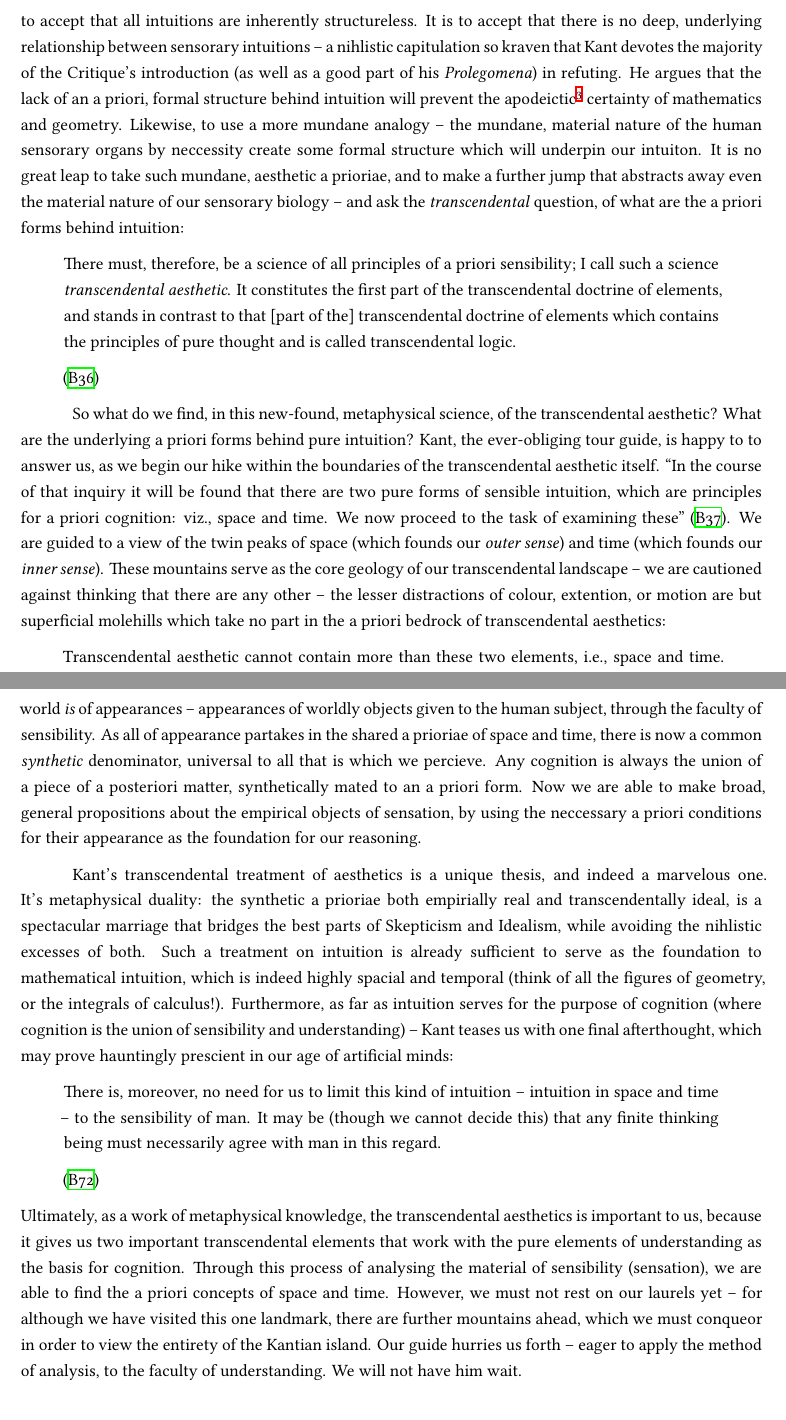
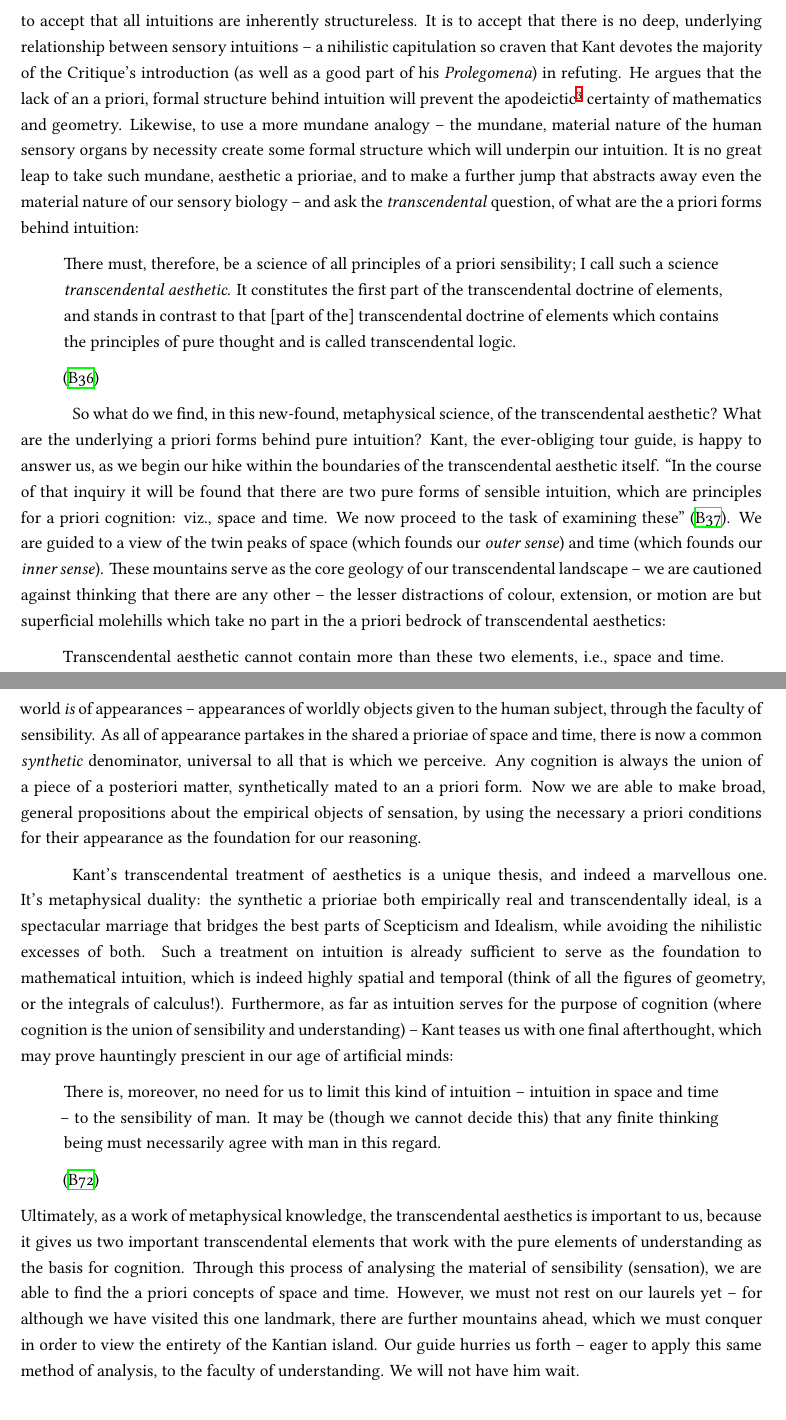
Before and after one commit to ShenZhouHong/kant-aufsatz, a LaTeX document (latex/kant-aufsatz.tex, which reads latex/sections/body.tex): two parts of pages 3 and 5 of 6, joined at a grey line, cut so that both start at the same text. Compiled offline with XeLaTeX.

Commit message:
Edited and spell-checked the section on the transcendental aesthetics

```diff
--- a/latex/sections/body.tex
+++ b/latex/sections/body.tex
@@ -14,5 +14,5 @@ The objective, material study of our sensibility (i.e. the means in which we are
 
-The first case is an apparent impossibility to Kant, one that even a tourist can understand on grounds both metaphysical and mundane. For to argue that there is no formal nature behind human intuition is to accept that all intuitions are inherently structureless. It is to accept that there is no deep, underlying relationship between sensorary intuitions -- a nihlistic capitulation so kraven that Kant devotes the majority of the Critique's introduction (as well as a good part of his \emph{Prolegomena}) in refuting. He argues that the lack of an a priori, formal structure behind intuition will prevent the apodeictic\footnote{necessarily or self-evidently true.} certainty of mathematics and geometry. Likewise, to use a more mundane analogy -- the mundane, material nature of the human sensorary organs by neccessity create some formal structure which will underpin our intuiton. It is no great leap to take such mundane, aesthetic a prioriae, and to make a further jump that abstracts away even the material nature of our sensorary biology -- and ask the \emph{transcendental} question, of what are the a priori forms behind intuition:
+The first case is an apparent impossibility to Kant, one that even a tourist can understand on grounds both metaphysical and mundane. For to argue that there is no formal nature behind human intuition is to accept that all intuitions are inherently structureless. It is to accept that there is no deep, underlying relationship between sensory intuitions -- a nihilistic capitulation so craven that Kant devotes the majority of the Critique's introduction (as well as a good part of his \emph{Prolegomena}) in refuting. He argues that the lack of an a priori, formal structure behind intuition will prevent the apodeictic\footnote{necessarily or self-evidently true.} certainty of mathematics and geometry. Likewise, to use a more mundane analogy -- the mundane, material nature of the human sensory organs by necessity create some formal structure which will underpin our intuition. It is no great leap to take such mundane, aesthetic a prioriae, and to make a further jump that abstracts away even the material nature of our sensory biology -- and ask the \emph{transcendental} question, of what are the a priori forms behind intuition:
 
 \begin{quote}
   There must, therefore, be a science of all principles of a priori sensibility; I call such a science \emph{transcendental aesthetic}. It constitutes the first part of the transcendental doctrine of elements, and stands in contrast to that [part of the] transcendental doctrine of elements which contains the principles of pure thought and is called transcendental logic.
@@ -20,7 +20,7 @@ The first case is an apparent impossibility to Kant, one that even a tourist can
   \autocite[B36]{hackett}
 \end{quote}
 
-So what do we find, in this new-found, metaphysical science, of the transcendental aesthetic? What are the underlying a priori forms behind pure intuition? Kant, the ever-obliging tour guide, is happy to to answer us, as we begin our hike within the boundaries of the transcendental aesthetic itself. "In the course of that inquiry it will be found that there are two pure forms of sensible intuition, which are principles for a priori cognition: viz., space and time. We now proceed to the task of examining these" \autocite[B37]{hackett}. We are guided to a view of the twin peaks of space (which founds our \emph{outer sense}) and time (which founds our \emph{inner sense}). These mountains serve as the core geology of our transcendental landscape -- we are cautioned against thinking that there are any other -- the lesser distractions of colour, extention, or motion are but superficial molehills which take no part in the a priori bedrock of transcendental aesthetics:
+So what do we find, in this new-found, metaphysical science, of the transcendental aesthetic? What are the underlying a priori forms behind pure intuition? Kant, the ever-obliging tour guide, is happy to answer us, as we begin our hike within the boundaries of the transcendental aesthetic itself. "In the course of that inquiry it will be found that there are two pure forms of sensible intuition, which are principles for a priori cognition: viz., space and time. We now proceed to the task of examining these" \autocite[B37]{hackett}. We are guided to a view of the twin peaks of space (which founds our \emph{outer sense}) and time (which founds our \emph{inner sense}). These mountains serve as the core geology of our transcendental landscape -- we are cautioned against thinking that there are any other -- the lesser distractions of colour, extension, or motion are but superficial molehills which take no part in the a priori bedrock of transcendental aesthetics:
 
 \begin{quote}
   Transcendental aesthetic cannot contain more than these two elements, i.e., space and time. This is evident from the fact that all other concepts belonging to sensibility presuppose something empirical.
@@ -47,9 +47,9 @@ For one, it is readily apparent that should space and time be the necessary cond
 \end{quote}
 
 \noindent
-And yet, such a border is not a destructive one -- these constraints of the sensible condition are not the concessions of foreign occupiers, partitioning what is rightfully ours. But much like the demarcations of a city's walls, this limit is a productive one -- which allows wealth and industry to flourish. Our empirical world \emph{is} of appearances -- appearances of worldly objects given to the human subject, through the faculty of sensibility. As all of appearance partakes in the shared a prioriae of space and time, there is now a common \emph{synthetic} denominator, universal to all that is which we percieve. Any cognition is always the union of a piece of a posteriori matter, synthetically mated to an a priori form. Now we are able to make broad, general propositions about the empirical objects of sensation, by using the neccessary a priori conditions for their appearance as the foundation for our reasoning.
+And yet, such a border is not a destructive one -- these constraints of the sensible condition are not the concessions of foreign occupiers, partitioning what is rightfully ours. But much like the demarcations of a city's walls, this limit is a productive one -- which allows wealth and industry to flourish. Our empirical world \emph{is} of appearances -- appearances of worldly objects given to the human subject, through the faculty of sensibility. As all of appearance partakes in the shared a prioriae of space and time, there is now a common \emph{synthetic} denominator, universal to all that is which we perceive. Any cognition is always the union of a piece of a posteriori matter, synthetically mated to an a priori form. Now we are able to make broad, general propositions about the empirical objects of sensation, by using the necessary a priori conditions for their appearance as the foundation for our reasoning.
 
-Kant's transcendental treatment of aesthetics is a unique thesis, and indeed a marvelous one. It's metaphysical duality: the synthetic a prioriae both empirially real and transcendentally ideal, is a spectacular marriage that bridges the best parts of Skepticism and Idealism, while avoiding the nihlistic excesses of both. Such a treatment on intuition is already sufficient to serve as the foundation to mathematical intuition, which is indeed highly spacial and temporal (think of all the figures of geometry, or the integrals of calculus!). Furthermore, as far as intuition serves for the purpose of cognition (where cognition is the union of sensibility and understanding) -- Kant teases us with one final afterthought, which may prove hauntingly prescient in our age of artificial minds:
+Kant's transcendental treatment of aesthetics is a unique thesis, and indeed a marvellous one. It's metaphysical duality: the synthetic a prioriae both empirically real and transcendentally ideal, is a spectacular marriage that bridges the best parts of Scepticism and Idealism, while avoiding the nihilistic excesses of both. Such a treatment on intuition is already sufficient to serve as the foundation to mathematical intuition, which is indeed highly spatial and temporal (think of all the figures of geometry, or the integrals of calculus!). Furthermore, as far as intuition serves for the purpose of cognition (where cognition is the union of sensibility and understanding) -- Kant teases us with one final afterthought, which may prove hauntingly prescient in our age of artificial minds:
 
 \begin{quote}
   There is, moreover, no need for us to limit this kind of intuition -- intuition in space and time -- to the sensibility of man. It may be (though we cannot decide this) that any finite thinking being must necessarily agree with man in this regard.
@@ -58,7 +58,7 @@ Kant's transcendental treatment of aesthetics is a unique thesis, and indeed a m
 \end{quote}
 
 \noindent
-Ultimately, as a work of metaphysical knowledge, the transcendental aesthetics is important to us, because it gives us two important transcendental elements that work with the pure elements of understanding as the basis for cognition. Through this process of analysing the material of sensibility (sensation), we are able to find the a priori concepts of space and time. However, we must not rest on our laurels yet -- for although we have visited this one landmark, there are further mountains ahead, which we must conqueor in order to view the entirety of the Kantian island. Our guide hurries us forth -- eager to apply the method of analysis, to the faculty of understanding. We will not have him wait.
+Ultimately, as a work of metaphysical knowledge, the transcendental aesthetics is important to us, because it gives us two important transcendental elements that work with the pure elements of understanding as the basis for cognition. Through this process of analysing the material of sensibility (sensation), we are able to find the a priori concepts of space and time. However, we must not rest on our laurels yet -- for although we have visited this one landmark, there are further mountains ahead, which we must conquer in order to view the entirety of the Kantian island. Our guide hurries us forth -- eager to apply this same method of analysis, to the faculty of understanding. We will not have him wait.
 
 \section*{The Transcendental Analytic}
 
```
Also changed, not shown: latex/kant-aufsatz.pdf, latex/sections/body.tex (10 more changed lines).
